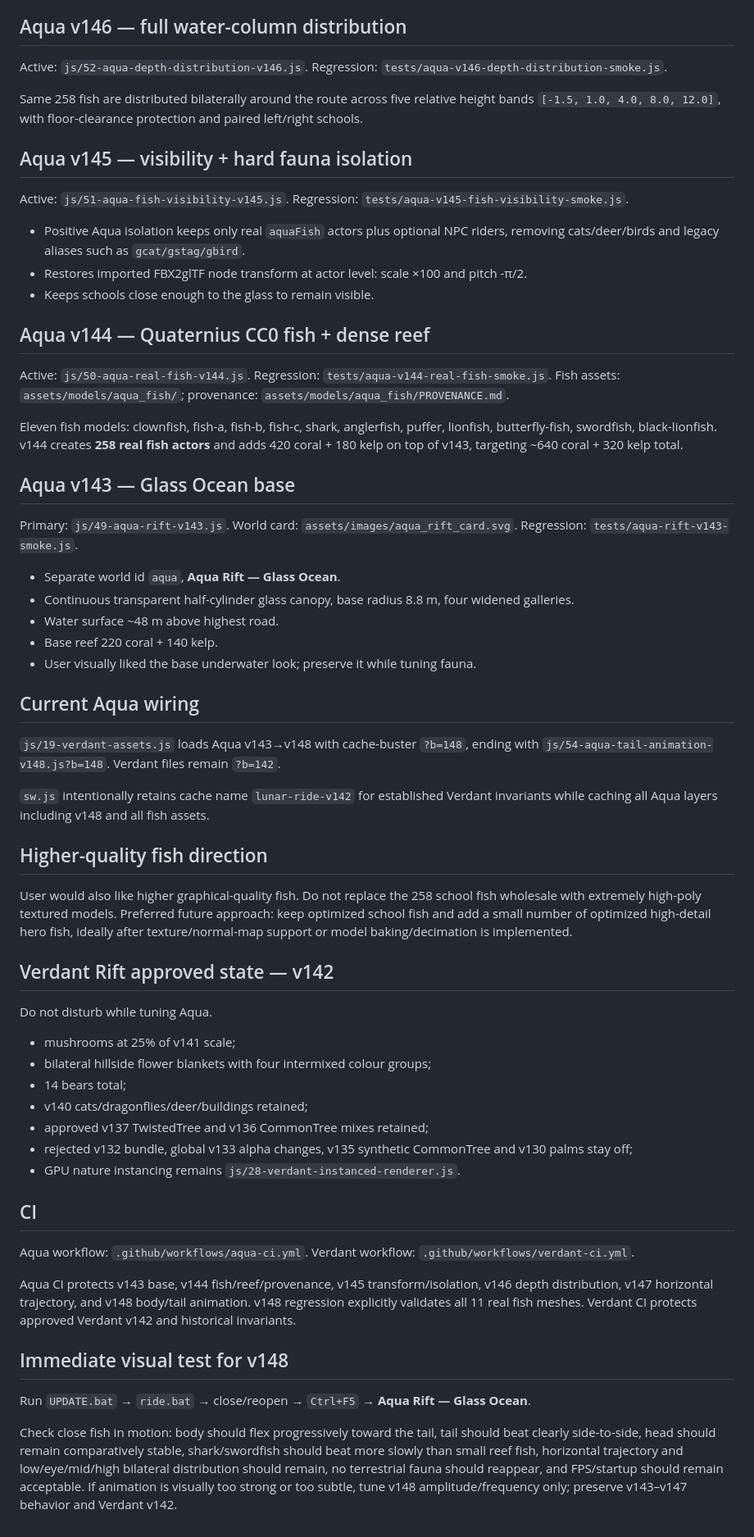
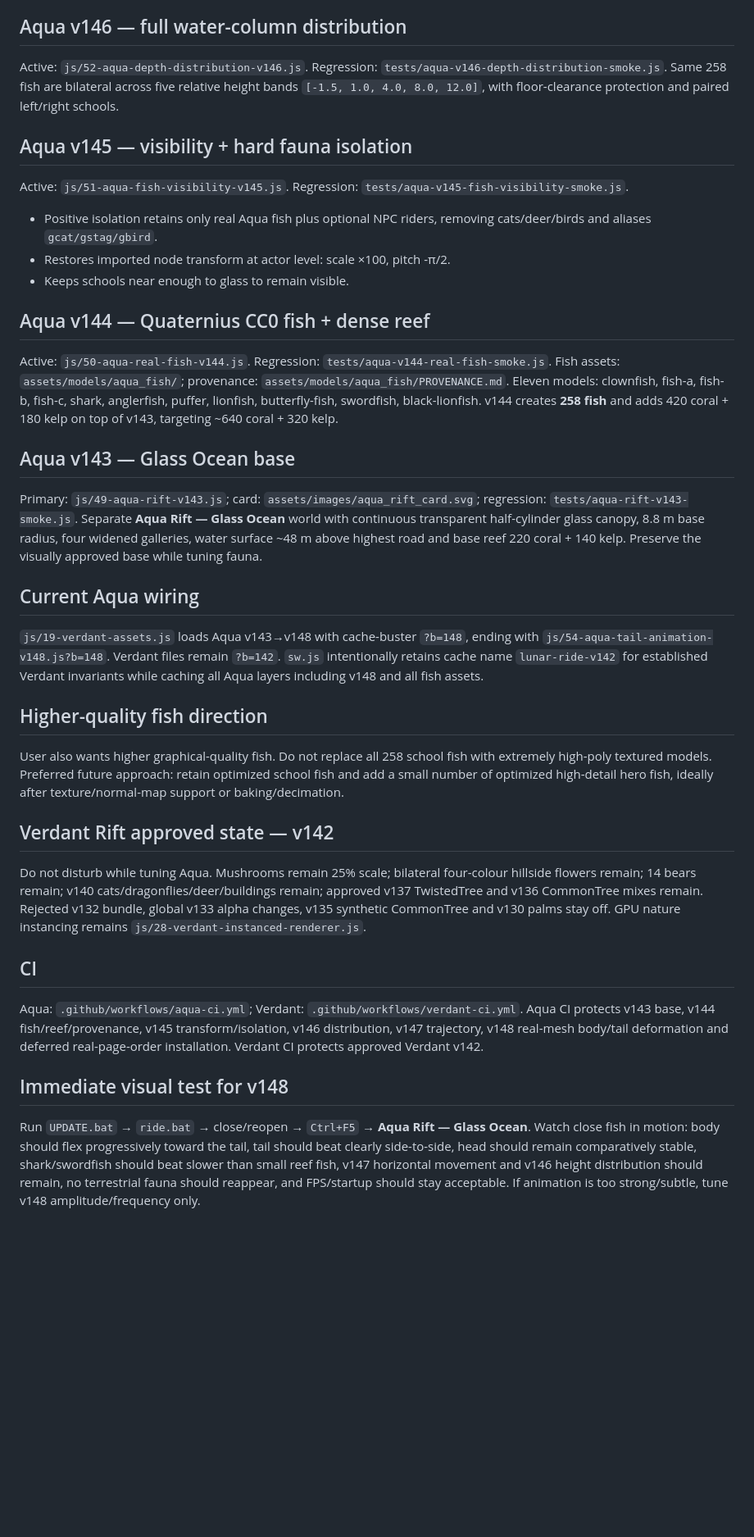
Before and after one commit to clinicbot/lunar-ride, a Markdown page: PROJECT_HANDOFF.md, the part around one of its changes. Shown at 82% size. Drawn GitHub-style; blank space fills up the shorter version.

```diff
--- a/PROJECT_HANDOFF.md
+++ b/PROJECT_HANDOFF.md
@@ -61,60 +62,37 @@ Regression: `tests/aqua-v147-swim-motion-smoke.js`.
 ## Aqua v146 — full water-column distribution
 Active: `js/52-aqua-depth-distribution-v146.js`.
 Regression: `tests/aqua-v146-depth-distribution-smoke.js`.
-
-Same 258 fish are distributed bilaterally around the route across five relative height bands `[-1.5, 1.0, 4.0, 8.0, 12.0]`, with floor-clearance protection and paired left/right schools.
+Same 258 fish are bilateral across five relative height bands `[-1.5, 1.0, 4.0, 8.0, 12.0]`, with floor-clearance protection and paired left/right schools.
 
 ## Aqua v145 — visibility + hard fauna isolation
 Active: `js/51-aqua-fish-visibility-v145.js`.
 Regression: `tests/aqua-v145-fish-visibility-smoke.js`.
-
-- Positive Aqua isolation keeps only real `aquaFish` actors plus optional NPC riders, removing cats/deer/birds and legacy aliases such as `gcat/gstag/gbird`.
-- Restores imported FBX2glTF node transform at actor level: scale ×100 and pitch -π/2.
-- Keeps schools close enough to the glass to remain visible.
+- Positive isolation retains only real Aqua fish plus optional NPC riders, removing cats/deer/birds and aliases `gcat/gstag/gbird`.
+- Restores imported node transform at actor level: scale ×100, pitch -π/2.
+- Keeps schools near enough to glass to remain visible.
 
 ## Aqua v144 — Quaternius CC0 fish + dense reef
 Active: `js/50-aqua-real-fish-v144.js`.
 Regression: `tests/aqua-v144-real-fish-smoke.js`.
 Fish assets: `assets/models/aqua_fish/`; provenance: `assets/models/aqua_fish/PROVENANCE.md`.
-
-Eleven fish models: clownfish, fish-a, fish-b, fish-c, shark, anglerfish, puffer, lionfish, butterfly-fish, swordfish, black-lionfish. v144 creates **258 real fish actors** and adds 420 coral + 180 kelp on top of v143, targeting ~640 coral + 320 kelp total.
+Eleven models: clownfish, fish-a, fish-b, fish-c, shark, anglerfish, puffer, lionfish, butterfly-fish, swordfish, black-lionfish. v144 creates **258 fish** and adds 420 coral + 180 kelp on top of v143, targeting ~640 coral + 320 kelp.
 
 ## Aqua v143 — Glass Ocean base
-Primary: `js/49-aqua-rift-v143.js`.
-World card: `assets/images/aqua_rift_card.svg`.
-Regression: `tests/aqua-rift-v143-smoke.js`.
-
-- Separate world id `aqua`, **Aqua Rift — Glass Ocean**.
-- Continuous transparent half-cylinder glass canopy, base radius 8.8 m, four widened galleries.
-- Water surface ~48 m above highest road.
-- Base reef 220 coral + 140 kelp.
-- User visually liked the base underwater look; preserve it while tuning fauna.
+Primary: `js/49-aqua-rift-v143.js`; card: `assets/images/aqua_rift_card.svg`; regression: `tests/aqua-rift-v143-smoke.js`.
+Separate **Aqua Rift — Glass Ocean** world with continuous transparent half-cylinder glass canopy, 8.8 m base radius, four widened galleries, water surface ~48 m above highest road and base reef 220 coral + 140 kelp. Preserve the visually approved base while tuning fauna.
 
 ## Current Aqua wiring
 `js/19-verdant-assets.js` loads Aqua v143→v148 with cache-buster `?b=148`, ending with `js/54-aqua-tail-animation-v148.js?b=148`. Verdant files remain `?b=142`.
-
 `sw.js` intentionally retains cache name `lunar-ride-v142` for established Verdant invariants while caching all Aqua layers including v148 and all fish assets.
 
 ## Higher-quality fish direction
-User would also like higher graphical-quality fish. Do not replace the 258 school fish wholesale with extremely high-poly textured models. Preferred future approach: keep optimized school fish and add a small number of optimized high-detail hero fish, ideally after texture/normal-map support or model baking/decimation is implemented.
+User also wants higher graphical-quality fish. Do not replace all 258 school fish with extremely high-poly textured models. Preferred future approach: retain optimized school fish and add a small number of optimized high-detail hero fish, ideally after texture/normal-map support or baking/decimation.
 
 ## Verdant Rift approved state — v142
-Do not disturb while tuning Aqua.
-- mushrooms at 25% of v141 scale;
-- bilateral hillside flower blankets with four intermixed colour groups;
-- 14 bears total;
-- v140 cats/dragonflies/deer/buildings retained;
-- approved v137 TwistedTree and v136 CommonTree mixes retained;
-- rejected v132 bundle, global v133 alpha changes, v135 synthetic CommonTree and v130 palms stay off;
-- GPU nature instancing remains `js/28-verdant-instanced-renderer.js`.
+Do not disturb while tuning Aqua. Mushrooms remain 25% scale; bilateral four-colour hillside flowers remain; 14 bears remain; v140 cats/dragonflies/deer/buildings remain; approved v137 TwistedTree and v136 CommonTree mixes remain. Rejected v132 bundle, global v133 alpha changes, v135 synthetic CommonTree and v130 palms stay off. GPU nature instancing remains `js/28-verdant-instanced-renderer.js`.
 
 ## CI
-Aqua workflow: `.github/workflows/aqua-ci.yml`.
-Verdant workflow: `.github/workflows/verdant-ci.yml`.
-
-Aqua CI protects v143 base, v144 fish/reef/provenance, v145 transform/isolation, v146 depth distribution, v147 horizontal trajectory, and v148 body/tail animation. v148 regression explicitly validates all 11 real fish meshes. Verdant CI protects approved Verdant v142 and historical invariants.
+Aqua: `.github/workflows/aqua-ci.yml`; Verdant: `.github/workflows/verdant-ci.yml`. Aqua CI protects v143 base, v144 fish/reef/provenance, v145 transform/isolation, v146 distribution, v147 trajectory, v148 real-mesh body/tail deformation and deferred real-page-order installation. Verdant CI protects approved Verdant v142.
 
 ## Immediate visual test for v148
-Run `UPDATE.bat` → `ride.bat` → close/reopen → `Ctrl+F5` → **Aqua Rift — Glass Ocean**.
-
-Check close fish in motion: body should flex progressively toward the tail, tail should beat clearly side-to-side, head should remain comparatively stable, shark/swordfish should beat more slowly than small reef fish, horizontal trajectory and low/eye/mid/high bilateral distribution should remain, no terrestrial fauna should reappear, and FPS/startup should remain acceptable. If animation is visually too strong or too subtle, tune v148 amplitude/frequency only; preserve v143–v147 behavior and Verdant v142.
+Run `UPDATE.bat` → `ride.bat` → close/reopen → `Ctrl+F5` → **Aqua Rift — Glass Ocean**. Watch close fish in motion: body should flex progressively toward the tail, tail should beat clearly side-to-side, head should remain comparatively stable, shark/swordfish should beat slower than small reef fish, v147 horizontal movement and v146 height distribution should remain, no terrestrial fauna should reappear, and FPS/startup should stay acceptable. If animation is too strong/subtle, tune v148 amplitude/frequency only.
```
Also changed, not shown: other parts of PROJECT_HANDOFF.md (+25 -24 lines).
